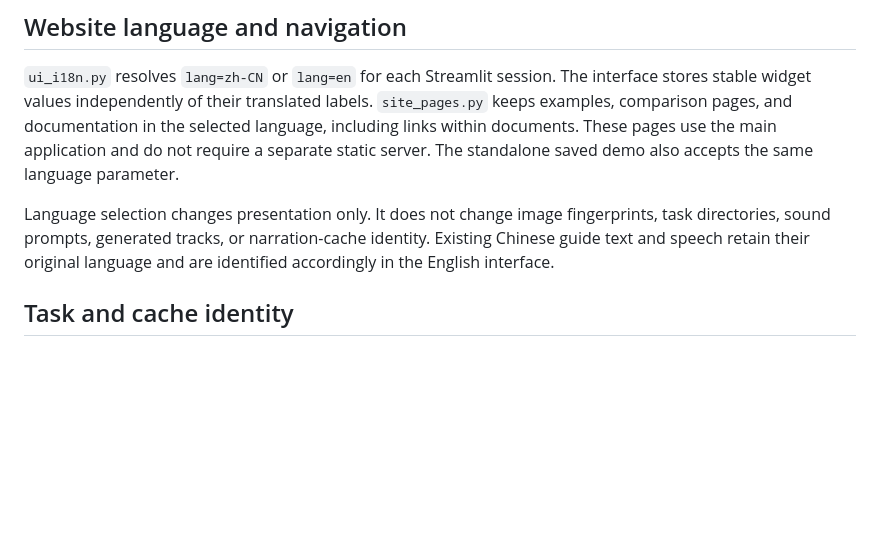
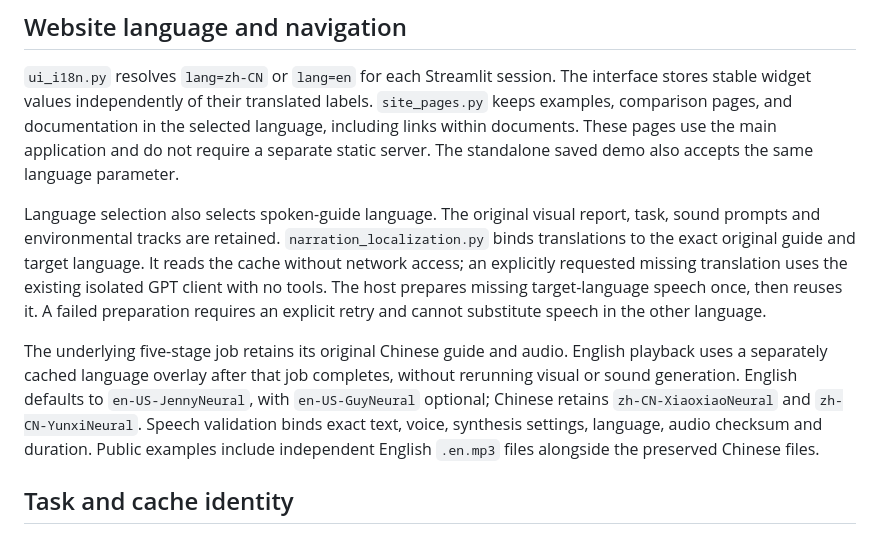
Before and after one commit to churi919/LandscapeSound, a Markdown page: docs/architecture.md, the part around the change. Drawn GitHub-style; blank space fills up the shorter version.

Commit message:
Document language-bound guide translation and speech

```diff
--- a/docs/architecture.md
+++ b/docs/architecture.md
@@ -32,7 +32,9 @@ Visual analysis runs in a separate child process. Once that process exits, its P
 
 `ui_i18n.py` resolves `lang=zh-CN` or `lang=en` for each Streamlit session. The interface stores stable widget values independently of their translated labels. `site_pages.py` keeps examples, comparison pages, and documentation in the selected language, including links within documents. These pages use the main application and do not require a separate static server. The standalone saved demo also accepts the same language parameter.
 
-Language selection changes presentation only. It does not change image fingerprints, task directories, sound prompts, generated tracks, or narration-cache identity. Existing Chinese guide text and speech retain their original language and are identified accordingly in the English interface.
+Language selection also selects spoken-guide language. The original visual report, task, sound prompts and environmental tracks are retained. `narration_localization.py` binds translations to the exact original guide and target language. It reads the cache without network access; an explicitly requested missing translation uses the existing isolated GPT client with no tools. The host prepares missing target-language speech once, then reuses it. A failed preparation requires an explicit retry and cannot substitute speech in the other language.
+
+The underlying five-stage job retains its original Chinese guide and audio. English playback uses a separately cached language overlay after that job completes, without rerunning visual or sound generation. English defaults to `en-US-JennyNeural`, with `en-US-GuyNeural` optional; Chinese retains `zh-CN-XiaoxiaoNeural` and `zh-CN-YunxiNeural`. Speech validation binds exact text, voice, synthesis settings, language, audio checksum and duration. Public examples include independent English `.en.mp3` files alongside the preserved Chinese files.
 
 ## Task and cache identity
 
```
Also changed, not shown: docs/architecture.zh-CN.md (+3 -1 lines).
